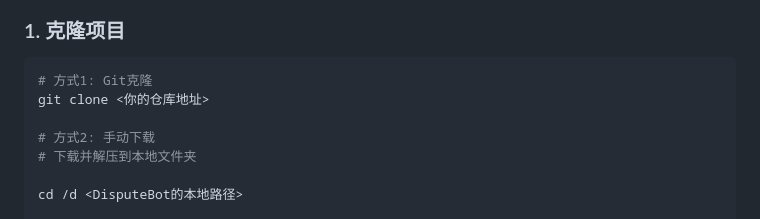
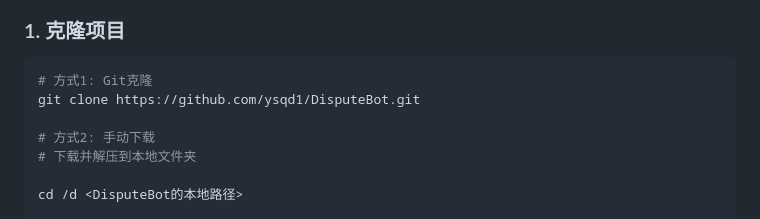
Before and after one commit to ysqd1/DisputeBot, a Markdown page: README.md, the part around the change. Rendered like a GitHub page.

Commit message:
Fix Git clone command in README
Updated the Git clone command with the actual repository URL.

````diff
--- a/README.md
+++ b/README.md
@@ -23,7 +23,7 @@
 
 ```bash
 # 方式1: Git克隆
-git clone <你的仓库地址>
+git clone https://github.com/ysqd1/DisputeBot.git
 
 # 方式2: 手动下载
 # 下载并解压到本地文件夹
````
